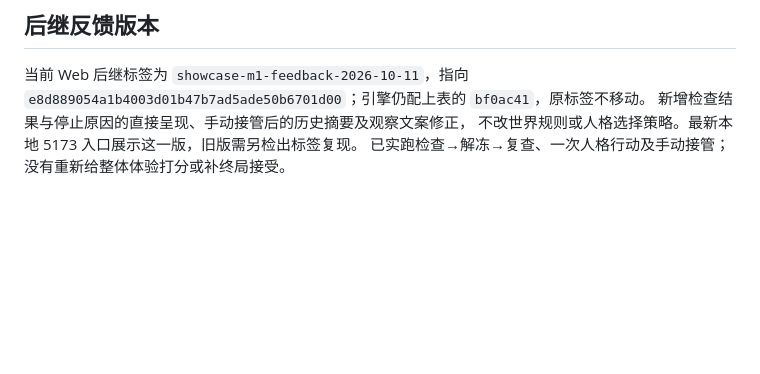
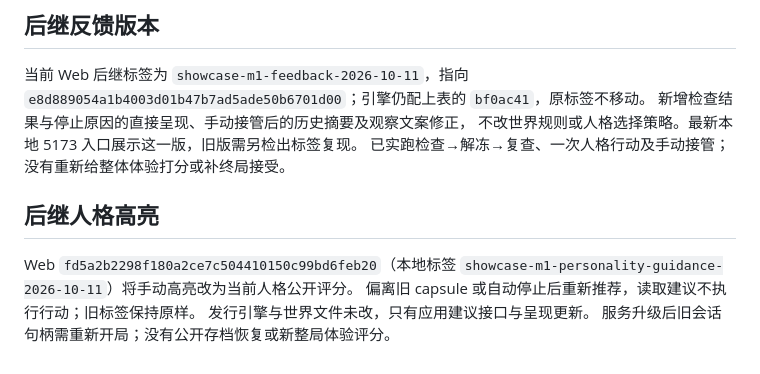
Before and after one commit to Lanceloia/NomosEngine2-release, a Markdown page: docs/M1_SHOWCASE_CANDIDATE.md, the part around the change. Drawn GitHub-style; blank space fills up the shorter version.

Commit message:
docs: link current personality highlight candidate

```diff
--- a/docs/M1_SHOWCASE_CANDIDATE.md
+++ b/docs/M1_SHOWCASE_CANDIDATE.md
@@ -63,3 +63,11 @@ M1 展示这些规则怎样与观察、资源、NPC 和时间一起运行。
 新增检查结果与停止原因的直接呈现、手动接管后的历史摘要及观察文案修正，
 不改世界规则或人格选择策略。最新本地 5173 入口展示这一版，旧版需另检出标签复现。
 已实跑检查→解冻→复查、一次人格行动及手动接管；没有重新给整体体验打分或补终局接受。
+
+## 后继人格高亮
+
+Web `fd5a2b2298f180a2ce7c504410150c99bd6feb20`（本地标签
+`showcase-m1-personality-guidance-2026-10-11`）将手动高亮改为当前人格公开评分。
+偏离旧 capsule 或自动停止后重新推荐，读取建议不执行行动；旧标签保持原样。
+发行引擎与世界文件未改，只有应用建议接口与呈现更新。
+服务升级后旧会话句柄需重新开局；没有公开存档恢复或新整局体验评分。
```
